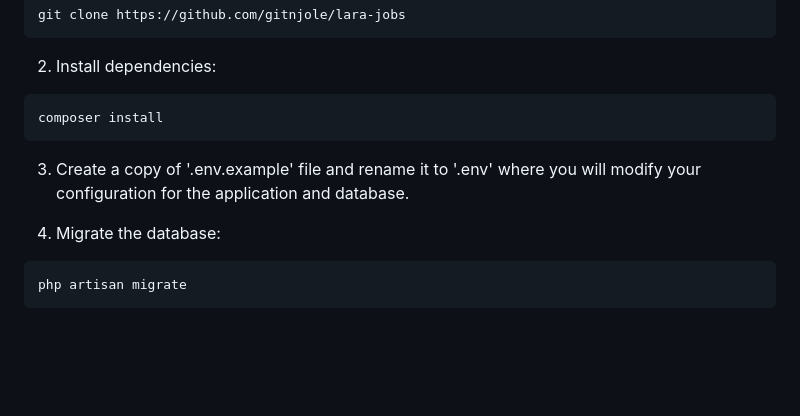
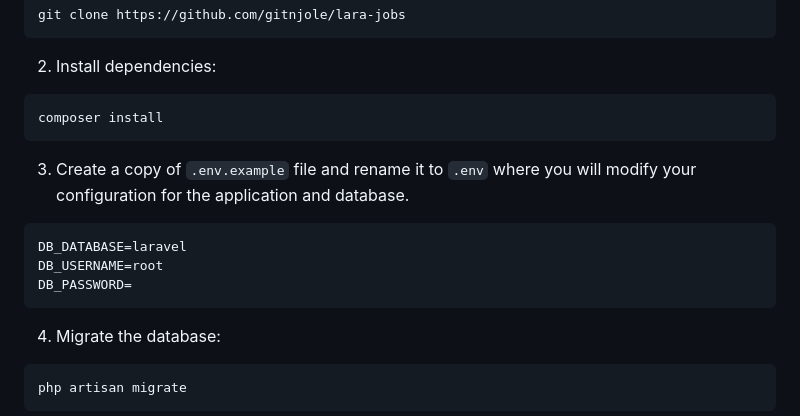
Before and after one commit to gitnjole/lara-jobs, a Markdown page: README.md, the part around the change printed below. GitHub-like rendering; blank space fills up the shorter version.

Commit message:
docs(README): add tech stack logos, update installation guide

````diff
--- a/README.md
+++ b/README.md
@@ -29,7 +35,12 @@ git clone https://github.com/gitnjole/lara-jobs
 composer install
 ```
 
-3. Create a copy of '.env.example' file and rename it to '.env' where you will modify your configuration for the application and database.
+3. Create a copy of `.env.example` file and rename it to `.env` where you will modify your configuration for the application and database.
+```bash
+DB_DATABASE=laravel
+DB_USERNAME=root
+DB_PASSWORD=
+```
 
 4.  Migrate the database:
 ```bash
````
Also changed, not shown: other parts of README.md (+6 -0 lines), public/images/readme/laravel.png (added), public/images/readme/mariadb.png (added), public/images/readme/tailwind.png (added).
